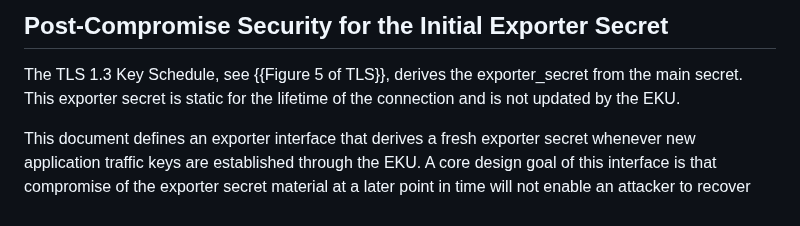
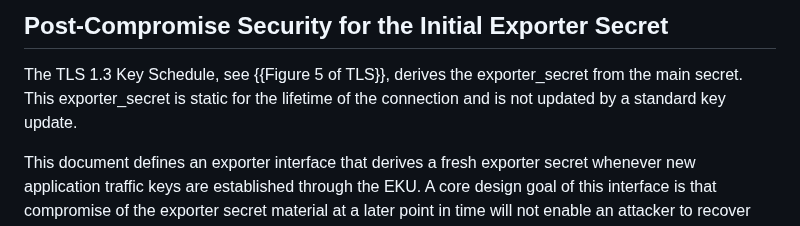
Before and after one commit to tlswg/tls-key-update, a Markdown page: draft-ietf-tls-extended-key-update.md, the part around the change. GitHub-like rendering.

Commit message:
Update draft-ietf-tls-extended-key-update.md
Co-authored-by: Hannes Tschofenig <hannes.tschofenig@gmx.net>

```diff
--- a/draft-ietf-tls-extended-key-update.md
+++ b/draft-ietf-tls-extended-key-update.md
@@ -758,7 +758,7 @@ SSLKEYLOGFILE secrets including past iterations of `CLIENT_TRAFFIC_SECRET_`,
 ## Post-Compromise Security for the Initial Exporter Secret
 
 The TLS 1.3 Key Schedule, see {{Figure 5 of TLS}}, derives the exporter_secret from the main secret. This
-exporter secret is static for the lifetime of the connection and is not updated by the EKU.
+exporter_secret is static for the lifetime of the connection and is not updated by a standard key update.
 
 This document defines an exporter interface that derives a fresh exporter secret
 whenever new application traffic keys are established through the EKU. A core design
```
